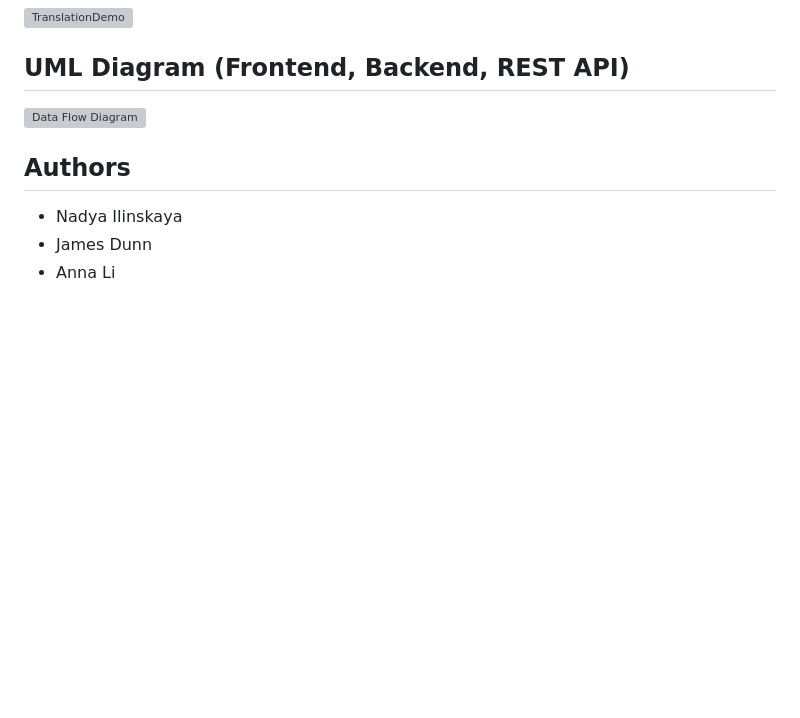
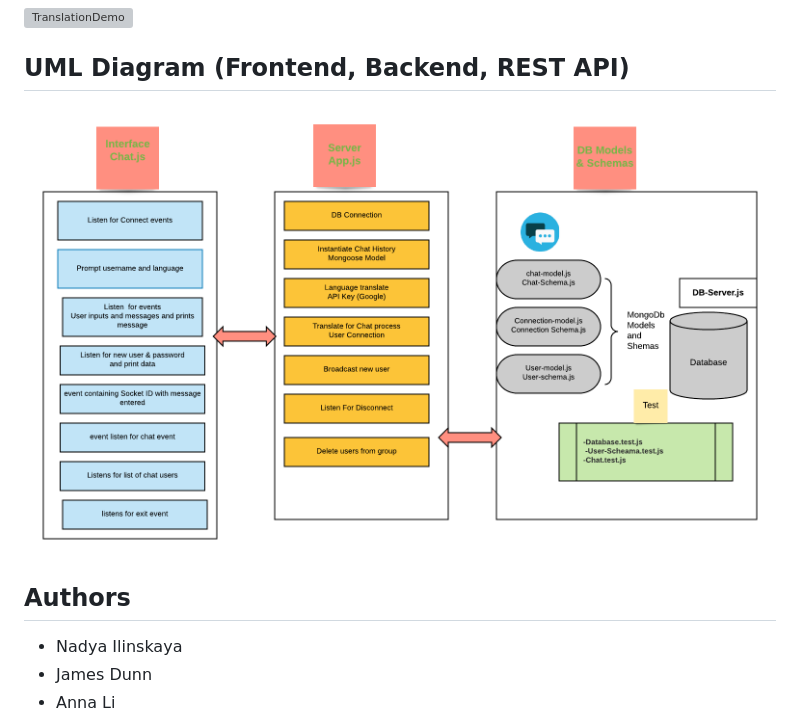
Before and after one commit to 401n14/midTerm, a Markdown page: README.md, the part around the change. GitHub-like rendering; pictures changed too: images/UMLDiagram.png (added); blank space fills up the shorter version; grey boxes are pictures that could not be loaded.

Commit message:
adding uml diagramm to readme

```diff
--- a/README.md
+++ b/README.md
@@ -55,7 +55,7 @@ ts-chat
 ![TranslationDemo](./images/Translation.png)
 
 ## UML Diagram (Frontend, Backend, REST API)
-![Data Flow Diagram](/assets/img/Flowchart.png)
+![Data Flow Diagram](./images/UMLDiagram.png)
 
 
 ## Authors
```
